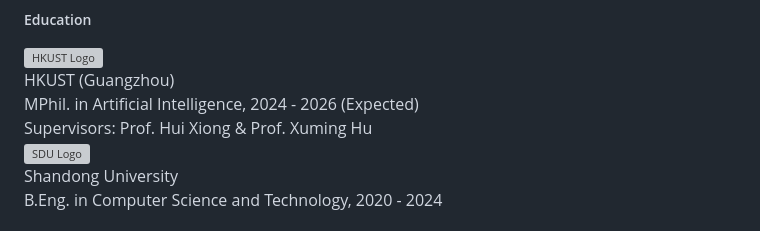
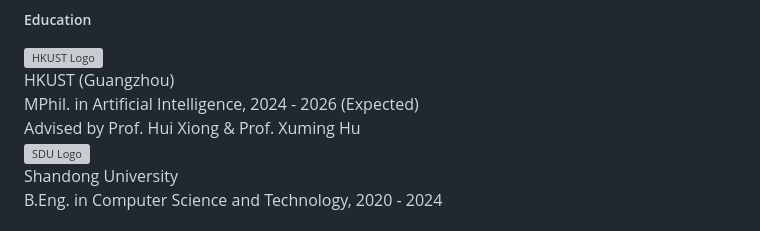
Before and after one commit to shaoguangwang/shaoguangwang.github.io, a Markdown page: contents/home.md, the part around the change. Drawn GitHub-style; grey boxes are pictures that could not be loaded.

```diff
--- a/contents/home.md
+++ b/contents/home.md
@@ -58,7 +58,7 @@ My research focuses on **efficient long video understanding** with Multimodal La
         <div class="edu-school">HKUST (Guangzhou)</div>
         <div class="edu-degree">MPhil. in Artificial Intelligence, 2024 - 2026 (Expected)</div>
         <div style="font-size: 0.85rem; color: #64748b; margin-top: 2px;">
-            Supervisors: Prof. Hui Xiong & Prof. Xuming Hu
+            Advised by Prof. Hui Xiong & Prof. Xuming Hu
         </div>
     </div>
 </div>
```
